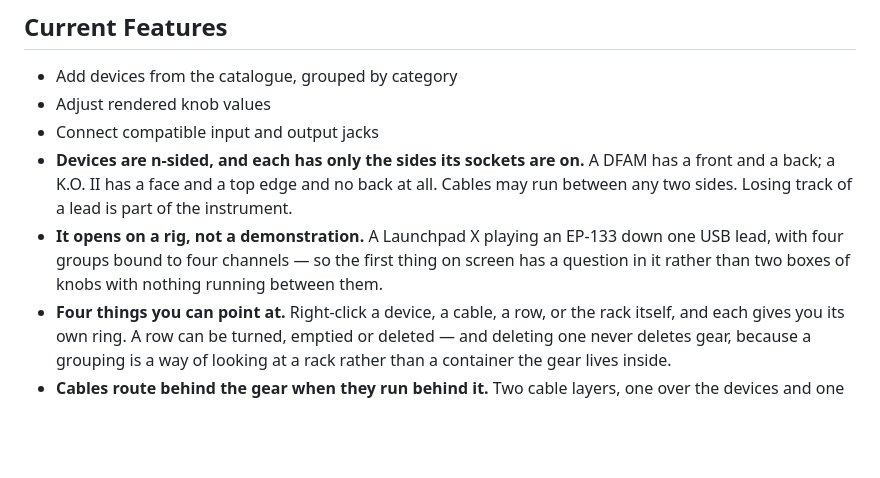
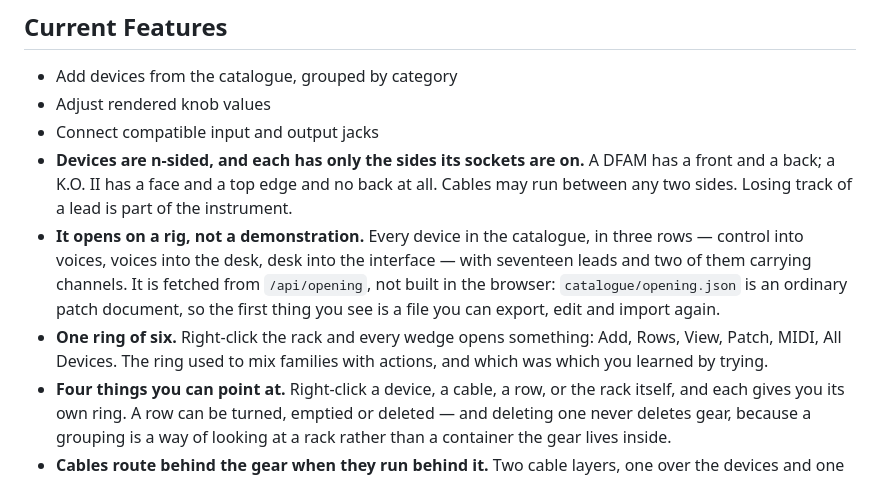
Before and after one commit to quaternionmedia/carlos, a Markdown page: README.md, the part around the change. Rendered like a GitHub page; blank space fills up the shorter version.

```diff
--- a/README.md
+++ b/README.md
@@ -136,10 +136,15 @@ uv run carlos serve --port 8123
   DFAM has a front and a back; a K.O. II has a face and a top edge and no back
   at all. Cables may run between any two sides. Losing track of a lead is part
   of the instrument.
-- **It opens on a rig, not a demonstration.** A Launchpad X playing an EP-133
-  down one USB lead, with four groups bound to four channels — so the first
-  thing on screen has a question in it rather than two boxes of knobs with
-  nothing running between them.
+- **It opens on a rig, not a demonstration.** Every device in the catalogue, in
+  three rows — control into voices, voices into the desk, desk into the
+  interface — with seventeen leads and two of them carrying channels. It is
+  fetched from `/api/opening`, not built in the browser: `catalogue/opening.json`
+  is an ordinary patch document, so the first thing you see is a file you can
+  export, edit and import again.
+- **One ring of six.** Right-click the rack and every wedge opens something:
+  Add, Rows, View, Patch, MIDI, All Devices. The ring used to mix families with
+  actions, and which was which you learned by trying.
 - **Four things you can point at.** Right-click a device, a cable, a row, or the
   rack itself, and each gives you its own ring. A row can be turned, emptied or
   deleted — and deleting one never deletes gear, because a grouping is a way of
```
Also changed, not shown: walkthrough/04-cookbook.md (+1 -0 lines), walkthrough/05-in-the-browser.md (+67 -16 lines), walkthrough/media/05-in-the-browser-boot.png, walkthrough/media/05-in-the-browser-menu.png, 11 other files.
